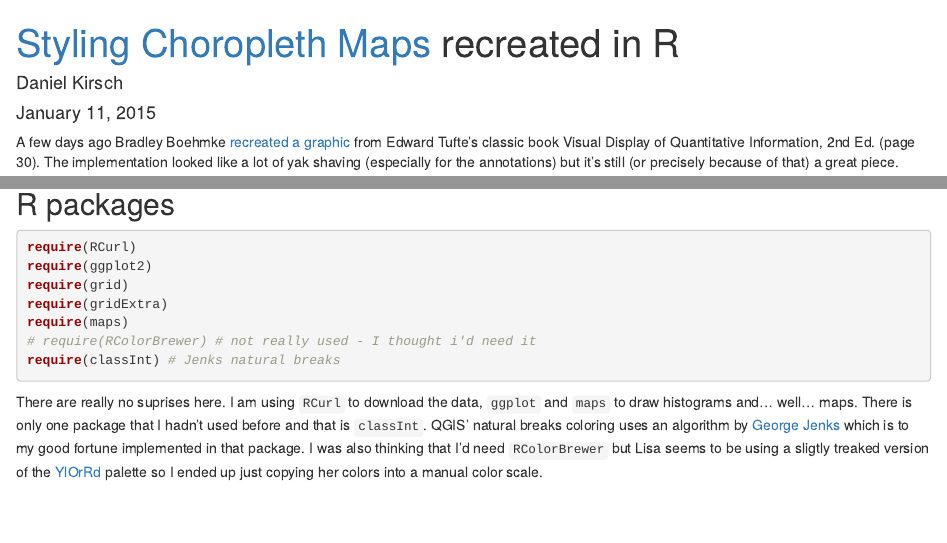
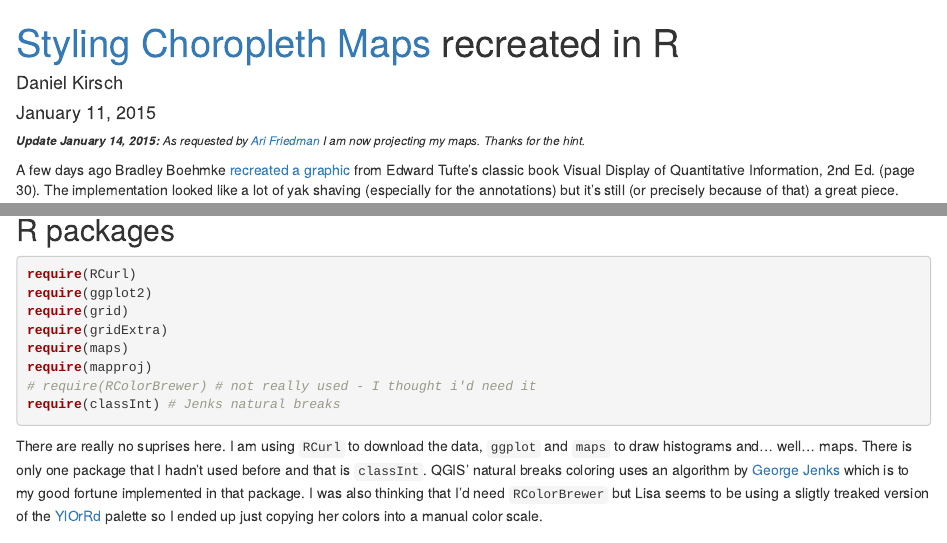
Before and after one commit to kirel/lisahistograms, an R Markdown document (lisa-histograms.Rmd): the page in a window 1100 px wide, from its top, and a second part further down, joined at a grey line. Rendered offline with R 4.5, knitr and Pandoc, with nearby package versions; some code elsewhere in the file could not run offline.

Commit message:
Update with projections

````diff
--- a/lisa-histograms.Rmd
+++ b/lisa-histograms.Rmd
@@ -4,6 +4,10 @@ output: html_document
 author: Daniel Kirsch
 date: January 11, 2015
 ---
+
+<small><aside><i>
+__Update January 14, 2015:__ As requested by [Ari Friedman](https://twitter.com/aribfriedman/status/555167149392932864) I am now projecting my maps. Thanks for the hint.
+</i></aside></small>
 
 A few days ago Bradley Boehmke [recreated a graphic](http://rpubs.com/bradleyboehmke/weather_graphic) from Edward Tufte's classic book Visual Display of Quantitative Information, 2nd Ed. (page 30). The implementation looked like a lot of yak shaving (especially for the annotations) but it's still (or precisely because of that) a great piece.
 
@@ -20,6 +24,7 @@ require(ggplot2)
 require(grid)
 require(gridExtra)
 require(maps)
+require(mapproj)
 # require(RColorBrewer) # not really used - I thought i'd need it
 require(classInt) # Jenks natural breaks
 ```
````
Also changed, not shown: lisa-histograms.html, lisa-histograms.Rmd (4 more changed lines).
